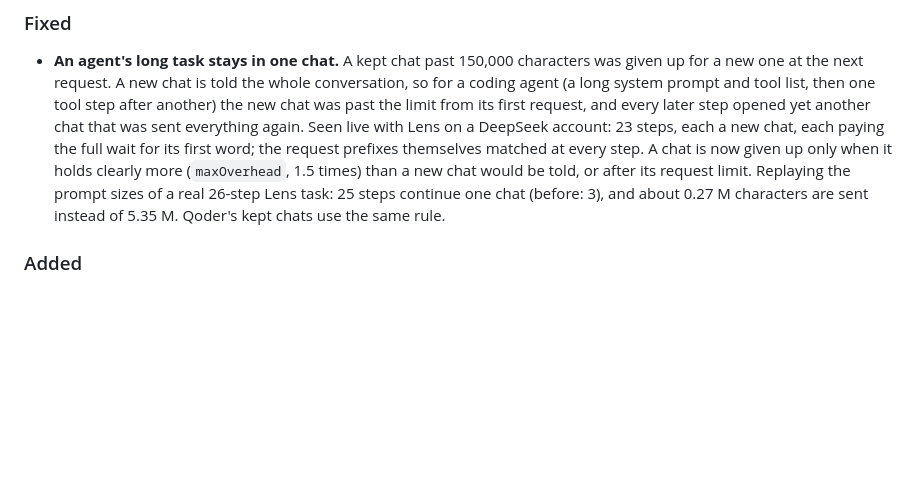
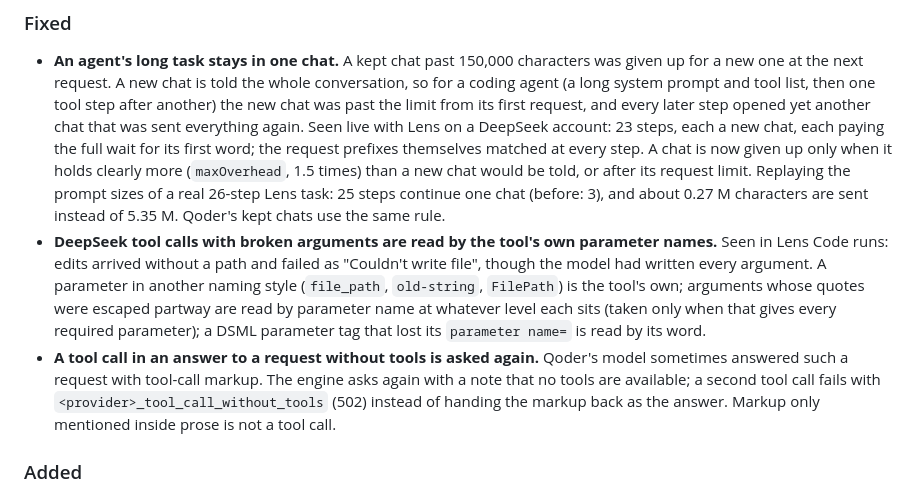
Before and after one commit to teminali/unofficial-free-llm-api, a Markdown page: CHANGELOG.md, the part around the change. Rendered like a GitHub page; blank space fills up the shorter version.

Commit message:
0.9.0 changelog: the two tool-call fixes since 0.8.1
Co-Authored-By: Claude Opus 5.5 <noreply@anthropic.com>

```diff
--- a/CHANGELOG.md
+++ b/CHANGELOG.md
@@ -10,6 +10,13 @@
   each paying the full wait for its first word; the request prefixes themselves matched at every step. A chat is now given up only when it holds clearly more
   (`maxOverhead`, 1.5 times) than a new chat would be told, or after its request limit. Replaying the prompt sizes of a real 26-step Lens task: 25 steps
   continue one chat (before: 3), and about 0.27 M characters are sent instead of 5.35 M. Qoder's kept chats use the same rule.
+- **DeepSeek tool calls with broken arguments are read by the tool's own parameter names.** Seen in Lens Code runs: edits arrived without a path and failed as
+  "Couldn't write file", though the model had written every argument. A parameter in another naming style (`file_path`, `old-string`, `FilePath`) is the tool's
+  own; arguments whose quotes were escaped partway are read by parameter name at whatever level each sits (taken only when that gives every required
+  parameter); a DSML parameter tag that lost its `parameter name=` is read by its word.
+- **A tool call in an answer to a request without tools is asked again.** Qoder's model sometimes answered such a request with tool-call markup. The engine asks
+  again with a note that no tools are available; a second tool call fails with `<provider>_tool_call_without_tools` (502) instead of handing the markup back as
+  the answer. Markup only mentioned inside prose is not a tool call.
 
 ### Added
 
```
